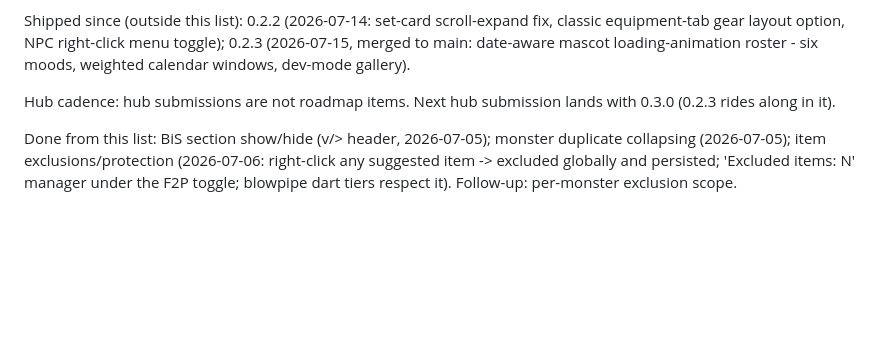
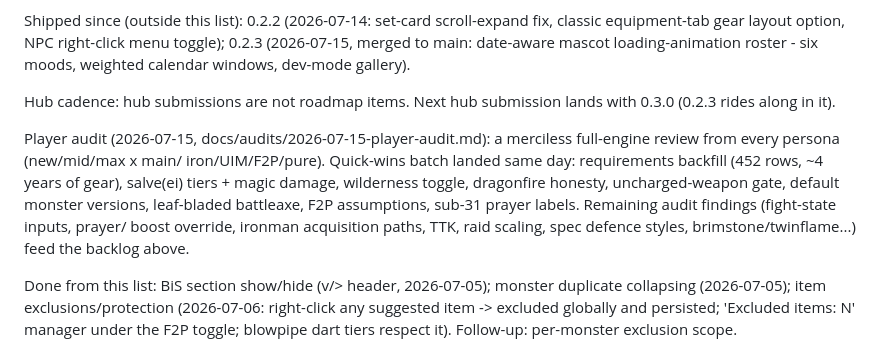
Before and after one commit to AKAddons/runelite-loadout-lab, a Markdown page: docs/ROADMAP.md, the part around the change. GitHub-like rendering; blank space fills up the shorter version.

Commit message:
docs: roadmap audit note (previous edit silently missed its anchor)
Co-Authored-By: Claude Opus 4.8 <noreply@anthropic.com>

```diff
--- a/docs/ROADMAP.md
+++ b/docs/ROADMAP.md
@@ -107,6 +107,16 @@ dev-mode gallery).
 Hub cadence: hub submissions are not roadmap items. Next hub submission
 lands with 0.3.0 (0.2.3 rides along in it).
 
+Player audit (2026-07-15, docs/audits/2026-07-15-player-audit.md): a
+merciless full-engine review from every persona (new/mid/max x main/
+iron/UIM/F2P/pure). Quick-wins batch landed same day: requirements
+backfill (452 rows, ~4 years of gear), salve(ei) tiers + magic damage,
+wilderness toggle, dragonfire honesty, uncharged-weapon gate, default
+monster versions, leaf-bladed battleaxe, F2P assumptions, sub-31
+prayer labels. Remaining audit findings (fight-state inputs, prayer/
+boost override, ironman acquisition paths, TTK, raid scaling, spec
+defence styles, brimstone/twinflame...) feed the backlog above.
+
 Done from this list: BiS section show/hide (v/> header, 2026-07-05);
 monster duplicate collapsing (2026-07-05); item exclusions/protection
 (2026-07-06: right-click any suggested item -> excluded globally and
```
